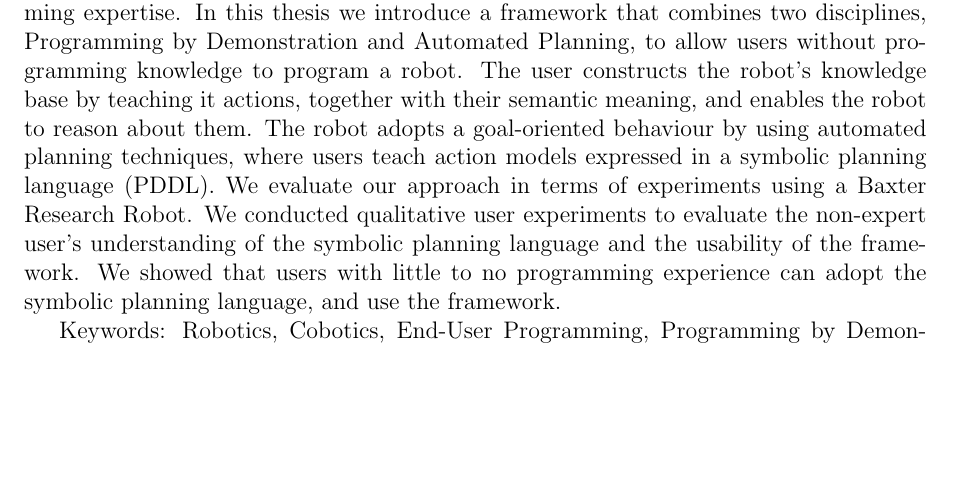
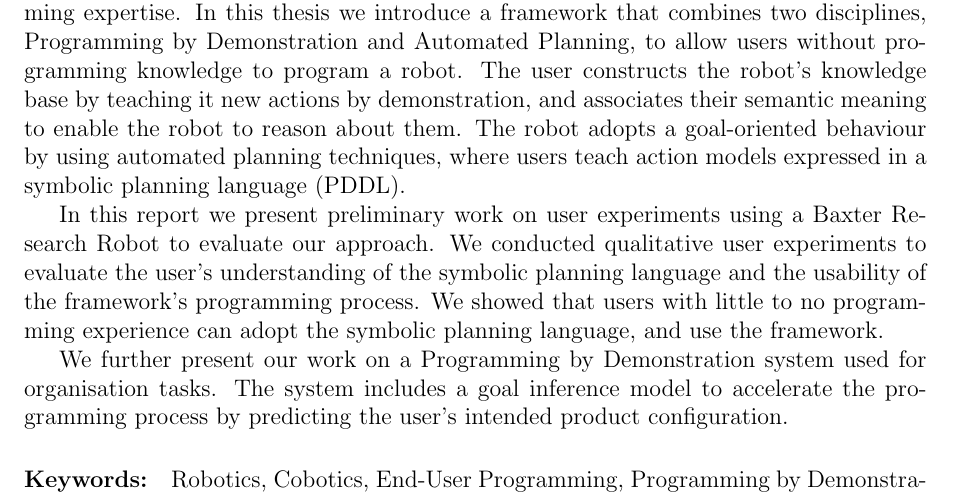
Before and after one commit to ysl208/lunwen, a LaTeX thesis (thesis.tex, which reads 0-frontmatter/1-abstract.tex): part of page 2 of 56, cut so that both start at the same text, the shorter picture padded with empty space. Compiled offline with pdfLaTeX.

Commit message:
added organisation tasks to abstract

```diff
--- a/0-frontmatter/1-abstract.tex
+++ b/0-frontmatter/1-abstract.tex
@@ -2,10 +2,14 @@ The increasing presence of robots in industries has not gone unnoticed.
 Cobots (collaborative robots) are revolutionising industries by allowing robots to work in close collaboration with humans.
 Large industrial players have incorporated them into their production lines, but smaller companies hesitate due to high initial costs and the lack of programming expertise.
 In this thesis we introduce a framework that combines two disciplines, Programming by Demonstration and Automated Planning, to allow users without programming knowledge to program a robot.
-The user constructs the robot's knowledge base by teaching it actions, together with their semantic meaning, and enables the robot to reason about them.
+The user constructs the robot's knowledge base by teaching it new actions by demonstration, and associates their semantic meaning to enable the robot to reason about them.
 The robot adopts a goal-oriented behaviour by using automated planning techniques, where users teach action models expressed in a symbolic planning language (PDDL).
-We evaluate our approach in terms of experiments using a Baxter Research Robot.
-We conducted qualitative user experiments to evaluate the non-expert user's understanding of the symbolic planning language and the usability of the framework.
+
+In this report we present preliminary work on user experiments using a Baxter Research Robot to evaluate our approach.
+We conducted qualitative user experiments to evaluate the user's understanding of the symbolic planning language and the usability of the framework's programming process.
 We showed that users with little to no programming experience can adopt the symbolic planning language, and use the framework.
 
-Keywords: Robotics, Cobotics, End-User Programming, Programming by Demonstration, Automated Planning
+We further present our work on a Programming by Demonstration system used for organisation tasks.
+The system includes a goal inference model to accelerate the programming process by predicting the user's intended product configuration.
+
+\paragraph{Keywords:} Robotics, Cobotics, End-User Programming, Programming by Demonstration, Automated Planning
```
